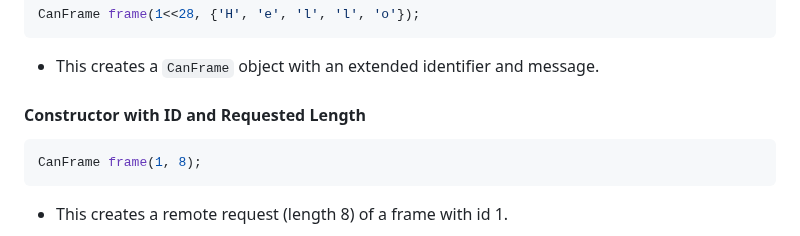
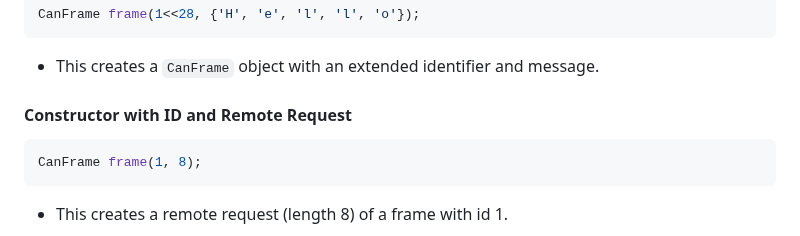
Before and after one commit to quasar-team/CanModule, a Markdown page: docs/QUICKSTART.md, the part around the change. Drawn GitHub-style.

Commit message:
Improve doc

````diff
--- a/docs/QUICKSTART.md
+++ b/docs/QUICKSTART.md
@@ -24,7 +24,7 @@ CanFrame frame(1<<28, {'H', 'e', 'l', 'l', 'o'});
 
 - This creates a `CanFrame` object with an extended identifier and message.
 
-#### Constructor with ID and Requested Length
+#### Constructor with ID and Remote Request
 
 ```cpp
 CanFrame frame(1, 8);
````
